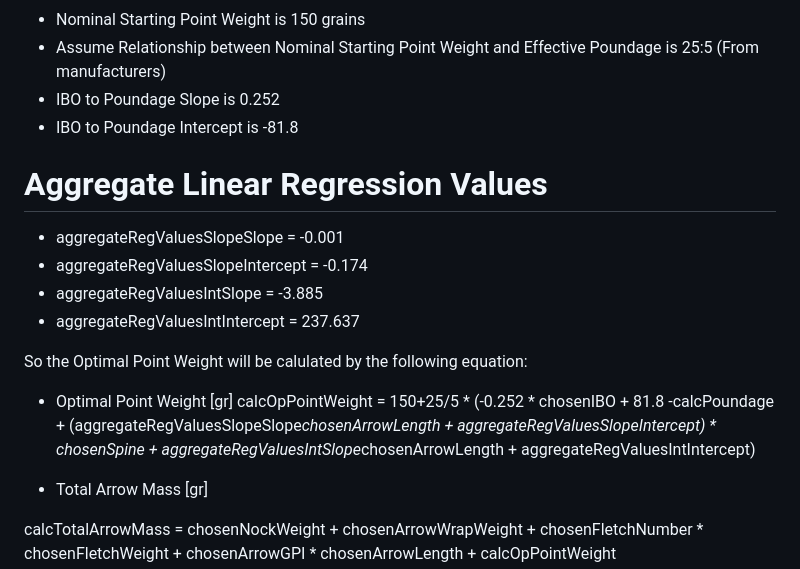
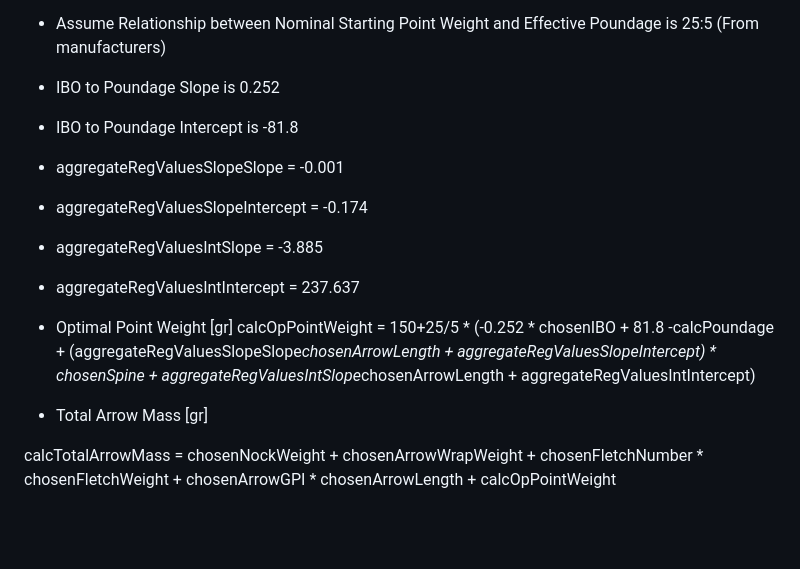
Before and after one commit to ahilario/ArrowCalculator, a Markdown page: README.md, the part around the change. Rendered like a GitHub page; blank space fills up the shorter version.

```diff
--- a/README.md
+++ b/README.md
@@ -37,15 +37,10 @@ that calculates the Optimal Point Weight given the Bow IBO, Bow Poundage, Arrow
 * Assume Relationship between Nominal Starting Point Weight and Effective Poundage is 25:5 (From manufacturers)
 * IBO to Poundage Slope is 0.252
 * IBO to Poundage Intercept is -81.8
-
-
-# Aggregate Linear Regression Values
 * aggregateRegValuesSlopeSlope = -0.001
 * aggregateRegValuesSlopeIntercept = -0.174
 * aggregateRegValuesIntSlope = -3.885
 * aggregateRegValuesIntIntercept = 237.637
-
-So the Optimal Point Weight will be calulated by the following equation:
 
 * Optimal Point Weight [gr]
 calcOpPointWeight = 150+25/5 * (-0.252 * chosenIBO + 81.8 -calcPoundage +
@@ -53,8 +48,6 @@ calcOpPointWeight = 150+25/5 * (-0.252 * chosenIBO + 81.8 -calcPoundage +
                     + aggregateRegValuesSlopeIntercept) * chosenSpine
                     + aggregateRegValuesIntSlope*chosenArrowLength
                     + aggregateRegValuesIntIntercept)
-
-
 
 * Total Arrow Mass [gr]
 
```
